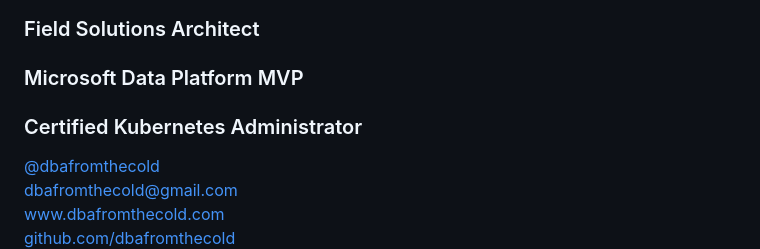
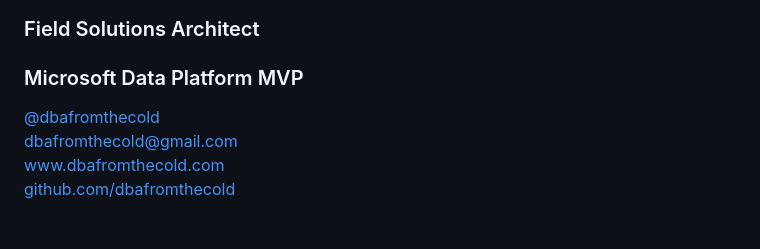
Before and after one commit to dbafromthecold/wsldeepdive, a Markdown page: slides.md, the part around the change. Rendered like a GitHub page; blank space fills up the shorter version.

Commit message:
updated slides

```diff
--- a/slides.md
+++ b/slides.md
@@ -8,7 +8,6 @@
 
 ### Field Solutions Architect
 ### Microsoft Data Platform MVP
-### Certified Kubernetes Administrator
 
 <!-- .slide: style="text-align: left;"> -->
 <i class="fab fa-twitter"></i><a href="https://twitter.com/dbafromthecold">  @dbafromthecold</a><br>
```
